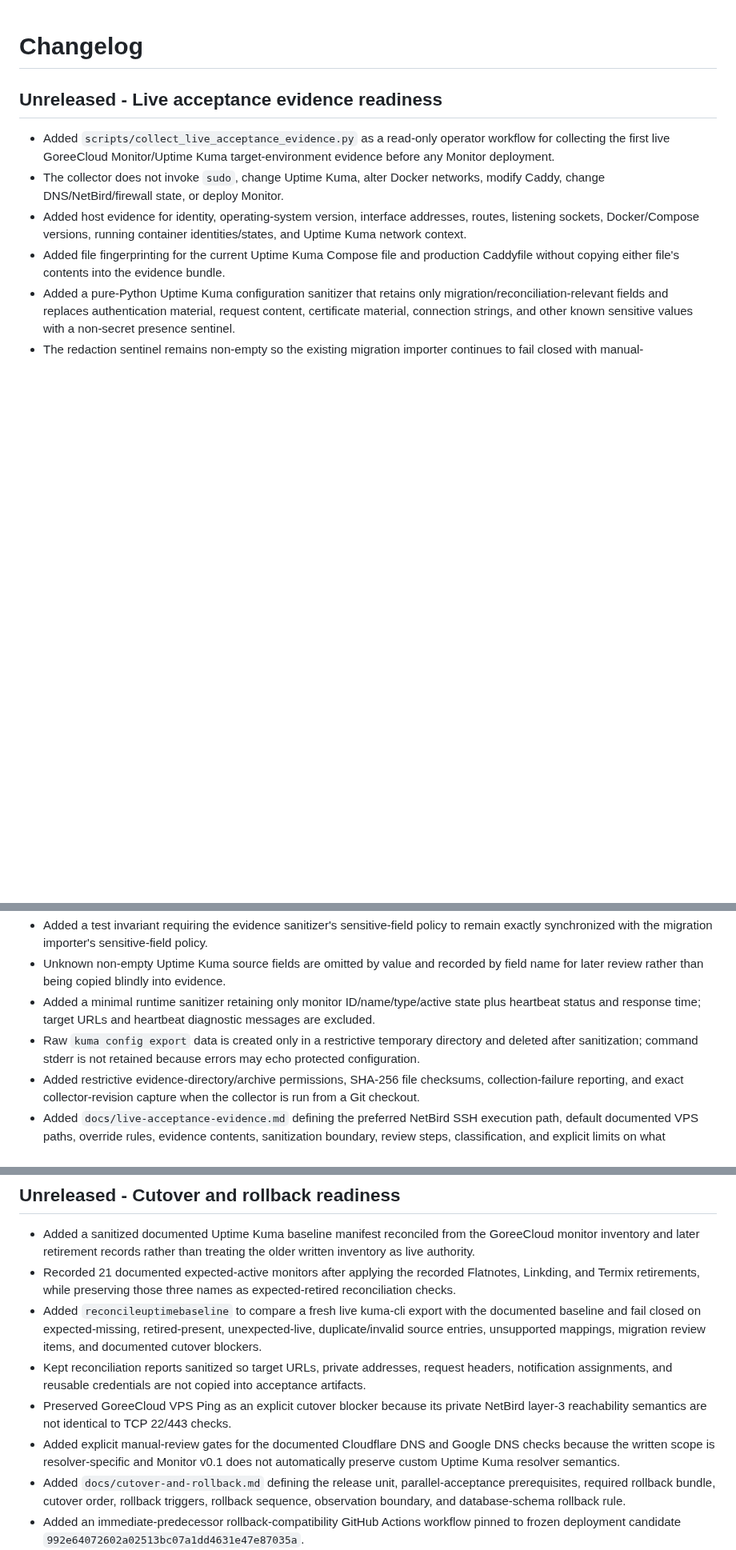
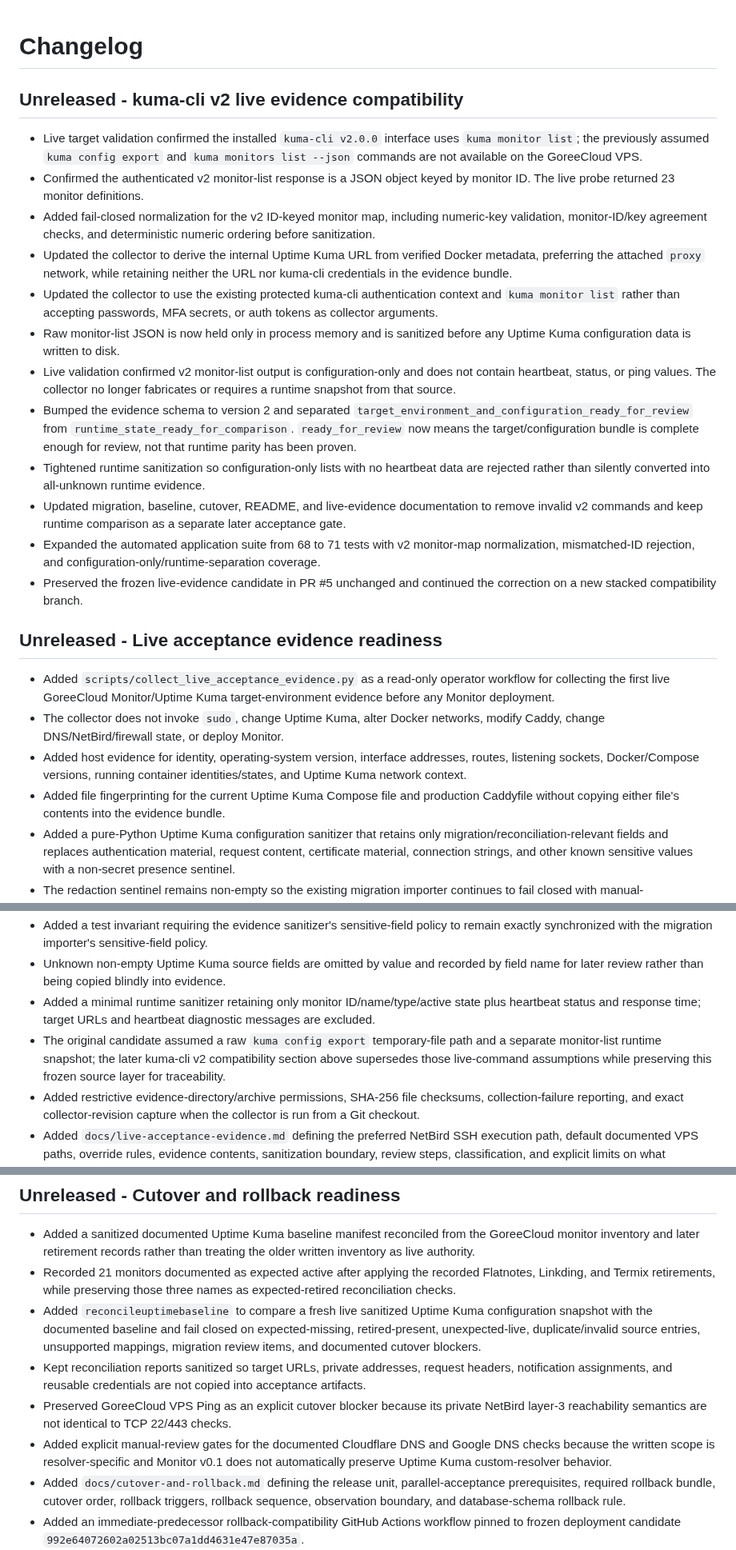
Before and after one commit to GoreeCloud/goreecloud-monitor, a Markdown page: CHANGELOG.md, 3 parts joined by grey strips. Shown at 80% size. Drawn GitHub-style; blank space fills up the shorter version.

Commit message:
Record kuma-cli v2 live evidence compatibility correction

```diff
--- a/CHANGELOG.md
+++ b/CHANGELOG.md
@@ -1,4 +1,19 @@
 # Changelog
+
+## Unreleased - kuma-cli v2 live evidence compatibility
+
+- Live target validation confirmed the installed `kuma-cli v2.0.0` interface uses `kuma monitor list`; the previously assumed `kuma config export` and `kuma monitors list --json` commands are not available on the GoreeCloud VPS.
+- Confirmed the authenticated v2 monitor-list response is a JSON object keyed by monitor ID. The live probe returned 23 monitor definitions.
+- Added fail-closed normalization for the v2 ID-keyed monitor map, including numeric-key validation, monitor-ID/key agreement checks, and deterministic numeric ordering before sanitization.
+- Updated the collector to derive the internal Uptime Kuma URL from verified Docker metadata, preferring the attached `proxy` network, while retaining neither the URL nor kuma-cli credentials in the evidence bundle.
+- Updated the collector to use the existing protected kuma-cli authentication context and `kuma monitor list` rather than accepting passwords, MFA secrets, or auth tokens as collector arguments.
+- Raw monitor-list JSON is now held only in process memory and is sanitized before any Uptime Kuma configuration data is written to disk.
+- Live validation confirmed v2 monitor-list output is configuration-only and does not contain heartbeat, status, or ping values. The collector no longer fabricates or requires a runtime snapshot from that source.
+- Bumped the evidence schema to version 2 and separated `target_environment_and_configuration_ready_for_review` from `runtime_state_ready_for_comparison`. `ready_for_review` now means the target/configuration bundle is complete enough for review, not that runtime parity has been proven.
+- Tightened runtime sanitization so configuration-only lists with no heartbeat data are rejected rather than silently converted into all-unknown runtime evidence.
+- Updated migration, baseline, cutover, README, and live-evidence documentation to remove invalid v2 commands and keep runtime comparison as a separate later acceptance gate.
+- Expanded the automated application suite from 68 to 71 tests with v2 monitor-map normalization, mismatched-ID rejection, and configuration-only/runtime-separation coverage.
+- Preserved the frozen live-evidence candidate in PR #5 unchanged and continued the correction on a new stacked compatibility branch.
 
 ## Unreleased - Live acceptance evidence readiness
 
@@ -13,7 +28,7 @@
 - Added a test invariant requiring the evidence sanitizer's sensitive-field policy to remain exactly synchronized with the migration importer's sensitive-field policy.
 - Unknown non-empty Uptime Kuma source fields are omitted by value and recorded by field name for later review rather than being copied blindly into evidence.
 - Added a minimal runtime sanitizer retaining only monitor ID/name/type/active state plus heartbeat status and response time; target URLs and heartbeat diagnostic messages are excluded.
-- Raw `kuma config export` data is created only in a restrictive temporary directory and deleted after sanitization; command stderr is not retained because errors may echo protected configuration.
+- The original candidate assumed a raw `kuma config export` temporary-file path and a separate monitor-list runtime snapshot; the later kuma-cli v2 compatibility section above supersedes those live-command assumptions while preserving this frozen source layer for traceability.
 - Added restrictive evidence-directory/archive permissions, SHA-256 file checksums, collection-failure reporting, and exact collector-revision capture when the collector is run from a Git checkout.
 - Added `docs/live-acceptance-evidence.md` defining the preferred NetBird SSH execution path, default documented VPS paths, override rules, evidence contents, sanitization boundary, review steps, classification, and explicit limits on what collection proves.
 - Expanded the automated application suite from 60 to 68 tests with sanitizer secrecy, importer fail-closed compatibility, future sensitive-field policy drift, malformed URL handling, minimal runtime evidence, loader compatibility, and collector import/parser coverage.
@@ -22,11 +37,11 @@
 ## Unreleased - Cutover and rollback readiness
 
 - Added a sanitized documented Uptime Kuma baseline manifest reconciled from the GoreeCloud monitor inventory and later retirement records rather than treating the older written inventory as live authority.
-- Recorded 21 documented expected-active monitors after applying the recorded Flatnotes, Linkding, and Termix retirements, while preserving those three names as expected-retired reconciliation checks.
-- Added `reconcileuptimebaseline` to compare a fresh live kuma-cli export with the documented baseline and fail closed on expected-missing, retired-present, unexpected-live, duplicate/invalid source entries, unsupported mappings, migration review items, and documented cutover blockers.
+- Recorded 21 monitors documented as expected active after applying the recorded Flatnotes, Linkding, and Termix retirements, while preserving those three names as expected-retired reconciliation checks.
+- Added `reconcileuptimebaseline` to compare a fresh live sanitized Uptime Kuma configuration snapshot with the documented baseline and fail closed on expected-missing, retired-present, unexpected-live, duplicate/invalid source entries, unsupported mappings, migration review items, and documented cutover blockers.
 - Kept reconciliation reports sanitized so target URLs, private addresses, request headers, notification assignments, and reusable credentials are not copied into acceptance artifacts.
 - Preserved GoreeCloud VPS Ping as an explicit cutover blocker because its private NetBird layer-3 reachability semantics are not identical to TCP 22/443 checks.
-- Added explicit manual-review gates for the documented Cloudflare DNS and Google DNS checks because the written scope is resolver-specific and Monitor v0.1 does not automatically preserve custom Uptime Kuma resolver semantics.
+- Added explicit manual-review gates for the documented Cloudflare DNS and Google DNS checks because the written scope is resolver-specific and Monitor v0.1 does not automatically preserve Uptime Kuma custom-resolver behavior.
 - Added `docs/cutover-and-rollback.md` defining the release unit, parallel-acceptance prerequisites, required rollback bundle, cutover order, rollback triggers, rollback sequence, observation boundary, and database-schema rollback rule.
 - Added an immediate-predecessor rollback-compatibility GitHub Actions workflow pinned to frozen deployment candidate `992e64072602a02513bc07a1dd4631e47e87035a`.
 - The rollback gate requires an unchanged Django migration set for direct application rollback evidence, builds both exact application revisions, seeds PostgreSQL through the predecessor, reads and updates the state through the candidate, then proves the predecessor can read the candidate-written state again.
```
Also changed, not shown: other parts of CHANGELOG.md (+2 -2 lines).
